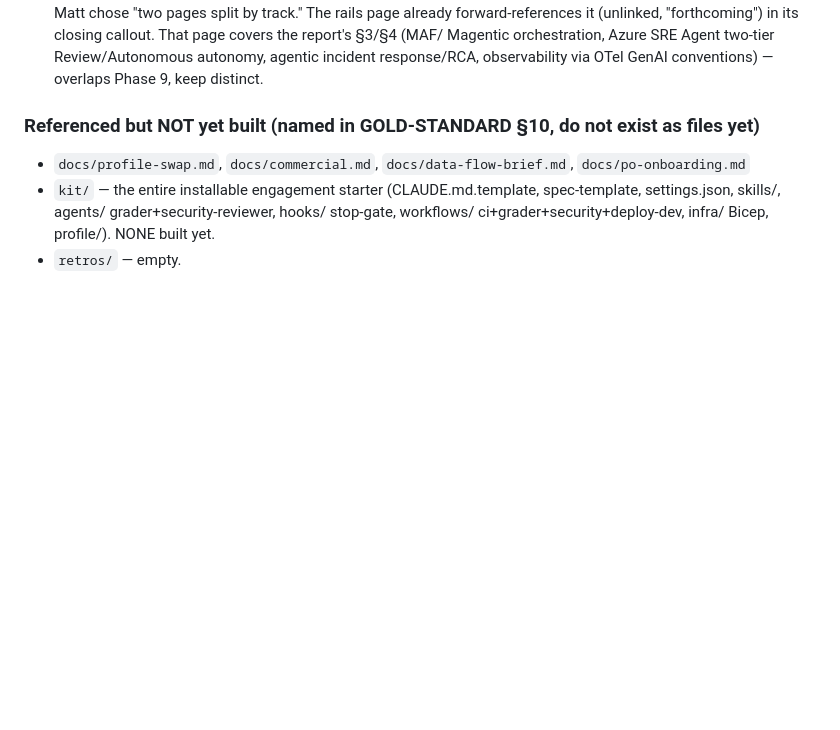
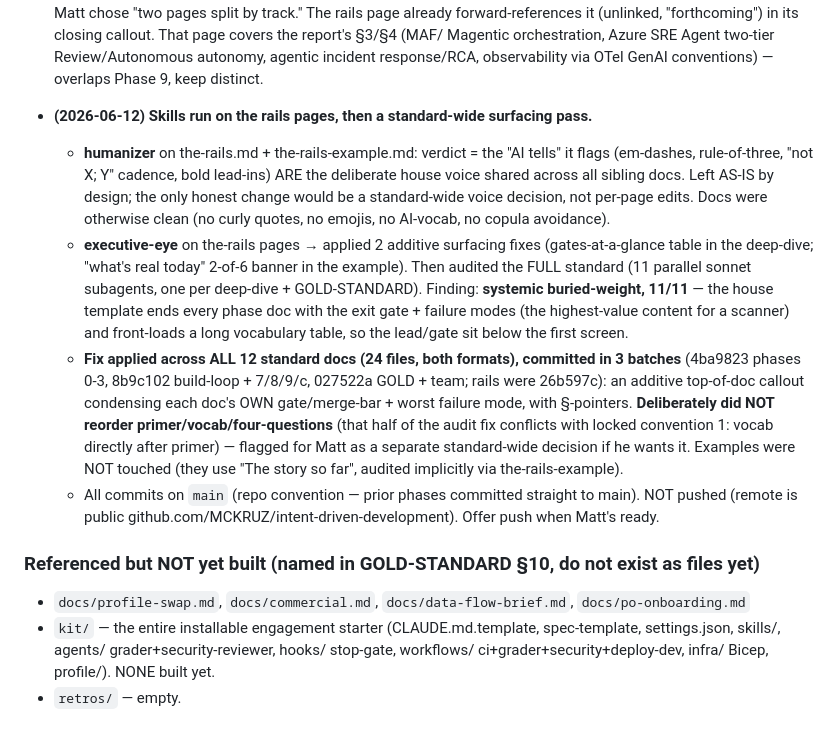
Before and after one commit to MCKRUZ/intent-driven-development, a Markdown page: PROGRESS.md, the part around the change. Drawn GitHub-style; blank space fills up the shorter version.

Commit message:
docs: record the skills run + standard-wide surfacing pass in PROGRESS
Co-Authored-By: Claude Fable 5 <noreply@anthropic.com>

```diff
--- a/PROGRESS.md
+++ b/PROGRESS.md
@@ -108,6 +108,28 @@ The standard lives in a NEW repo: **`MCKRUZ/delivery-standard`** (this folder).
   (unlinked, "forthcoming") in its closing callout. That page covers the report's §3/§4 (MAF/
   Magentic orchestration, Azure SRE Agent two-tier Review/Autonomous autonomy, agentic incident
   response/RCA, observability via OTel GenAI conventions) — overlaps Phase 9, keep distinct.
+
+- **(2026-06-12) Skills run on the rails pages, then a standard-wide surfacing pass.**
+  - **humanizer** on the-rails.md + the-rails-example.md: verdict = the "AI tells" it flags
+    (em-dashes, rule-of-three, "not X; Y" cadence, bold lead-ins) ARE the deliberate house voice
+    shared across all sibling docs. Left AS-IS by design; the only honest change would be a
+    standard-wide voice decision, not per-page edits. Docs were otherwise clean (no curly quotes,
+    no emojis, no AI-vocab, no copula avoidance).
+  - **executive-eye** on the-rails pages → applied 2 additive surfacing fixes (gates-at-a-glance
+    table in the deep-dive; "what's real today" 2-of-6 banner in the example). Then audited the
+    FULL standard (11 parallel sonnet subagents, one per deep-dive + GOLD-STANDARD). Finding:
+    **systemic buried-weight, 11/11** — the house template ends every phase doc with the exit
+    gate + failure modes (the highest-value content for a scanner) and front-loads a long
+    vocabulary table, so the lead/gate sit below the first screen.
+  - **Fix applied across ALL 12 standard docs (24 files, both formats), committed in 3 batches**
+    (4ba9823 phases 0-3, 8b9c102 build-loop + 7/8/9/c, 027522a GOLD + team; rails were 26b597c):
+    an additive top-of-doc callout condensing each doc's OWN gate/merge-bar + worst failure mode,
+    with §-pointers. **Deliberately did NOT reorder primer/vocab/four-questions** (that half of
+    the audit fix conflicts with locked convention 1: vocab directly after primer) — flagged for
+    Matt as a separate standard-wide decision if he wants it. Examples were NOT touched (they use
+    "The story so far", audited implicitly via the-rails-example).
+  - All commits on `main` (repo convention — prior phases committed straight to main). NOT pushed
+    (remote is public github.com/MCKRUZ/intent-driven-development). Offer push when Matt's ready.
 
 ### Referenced but NOT yet built (named in GOLD-STANDARD §10, do not exist as files yet)
 - `docs/profile-swap.md`, `docs/commercial.md`, `docs/data-flow-brief.md`, `docs/po-onboarding.md`
```
